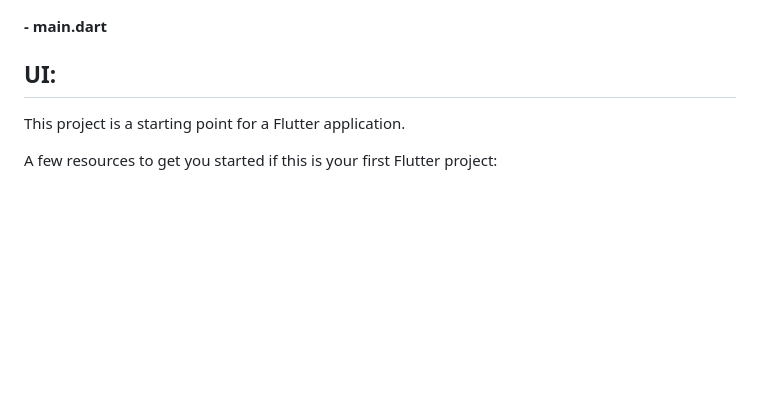
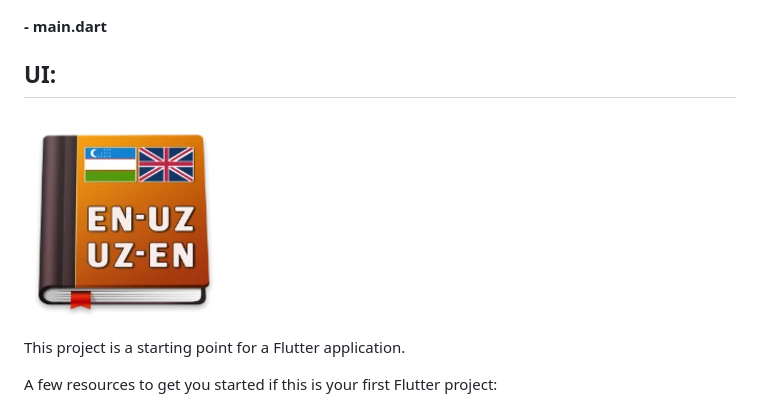
Before and after one commit to Boburbek6010/TasCount, a Markdown page: README.md, the part around the change. Rendered like a GitHub page; pictures changed too: img.png (added); blank space fills up the shorter version.

Commit message:
committed readme 16

```diff
--- a/README.md
+++ b/README.md
@@ -16,6 +16,7 @@ A new Flutter project.
 ####   - main.dart
 
 ## UI:
+### ![img.png](img.png)
 
 
 
```
